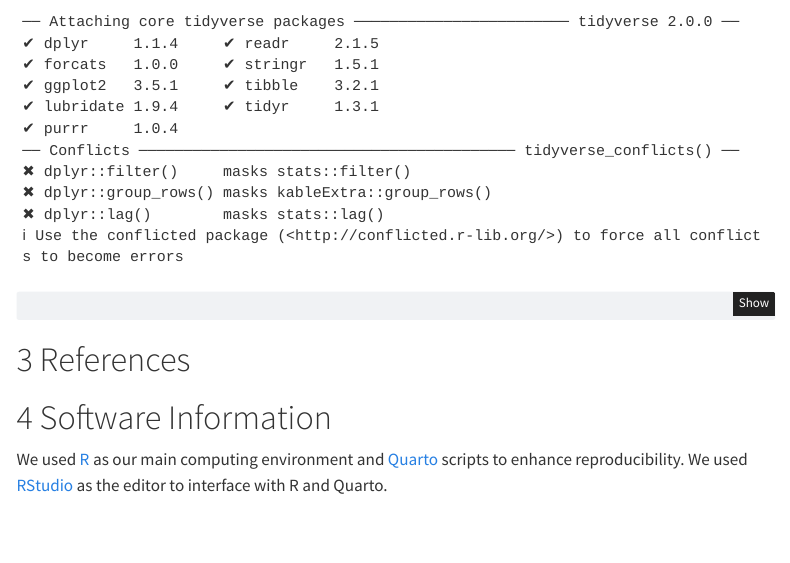
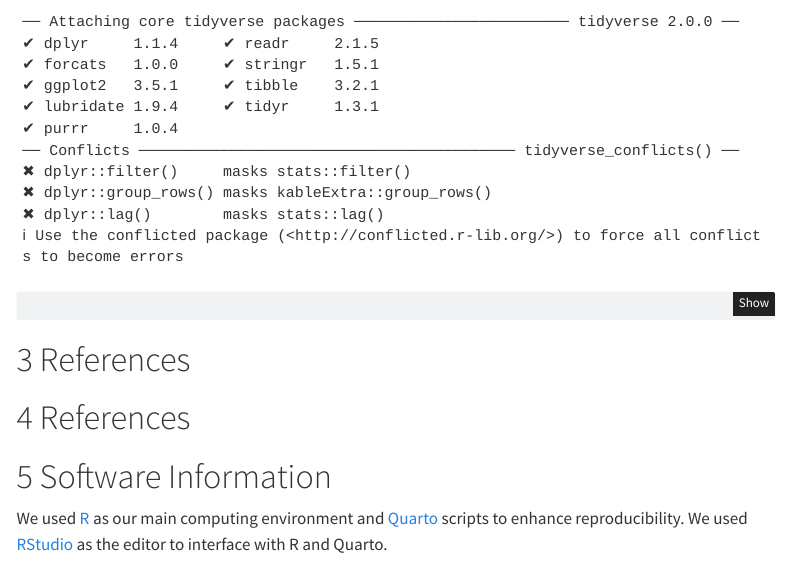
Before and after one commit to sjpierce/ADAPT_Anxiety, a Quarto document (scripts/Anxiety_Dx_Analysis.qmd): the page in a window 1100 px wide, from 1060 px down. Rendered offline with R 4.5, knitr and Pandoc in place of Quarto, with nearby package versions; menus at the side of the page are left out.

Commit message:
Add YAML keys for bibliography and csl to support new References section.

```diff
--- a/scripts/Anxiety_Dx_Analysis.qmd
+++ b/scripts/Anxiety_Dx_Analysis.qmd
@@ -11,6 +11,8 @@ params:
   SourceDir: "scripts/"
   SourceFile: "Anxiety_Dx_Analysis.qmd"
   LogFile: "Anxiety_Dx_Analysis_Draft.html"
+bibliography: references.bib
+csl: apa.csl
 date: now
 date-modified: last-modified
 date-format: YYYY-MM-DD HH:mm:ss z
@@ -93,6 +95,10 @@ library(quarto)       # for quarto_version()
 # References
 
 
+# References
+::: {#refs}
+:::
+
 # Software Information
 We used [R](https://www.r-project.org/) as our main computing environment and
 [Quarto](https://quarto.org/) scripts to enhance reproducibility. We used
```
